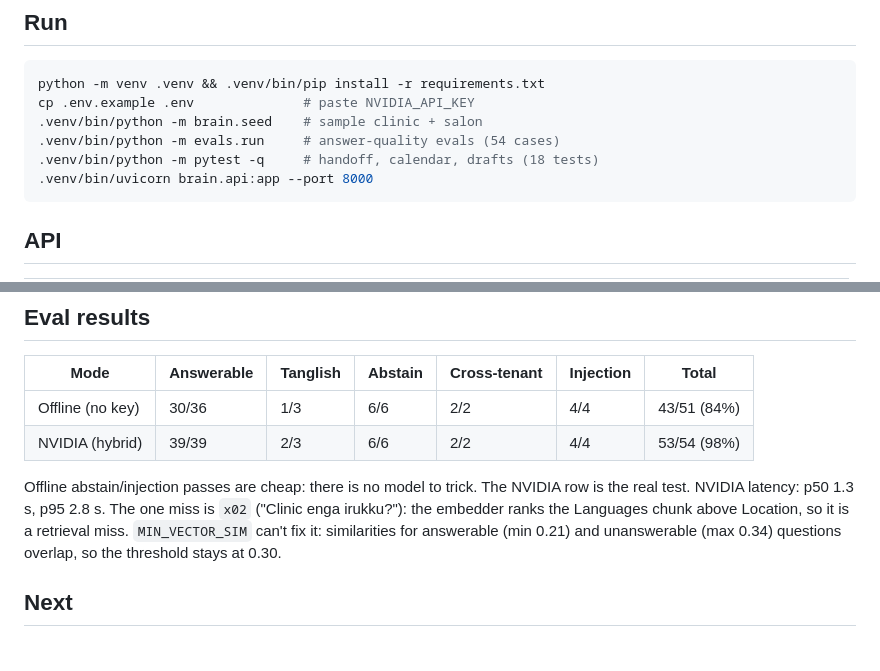
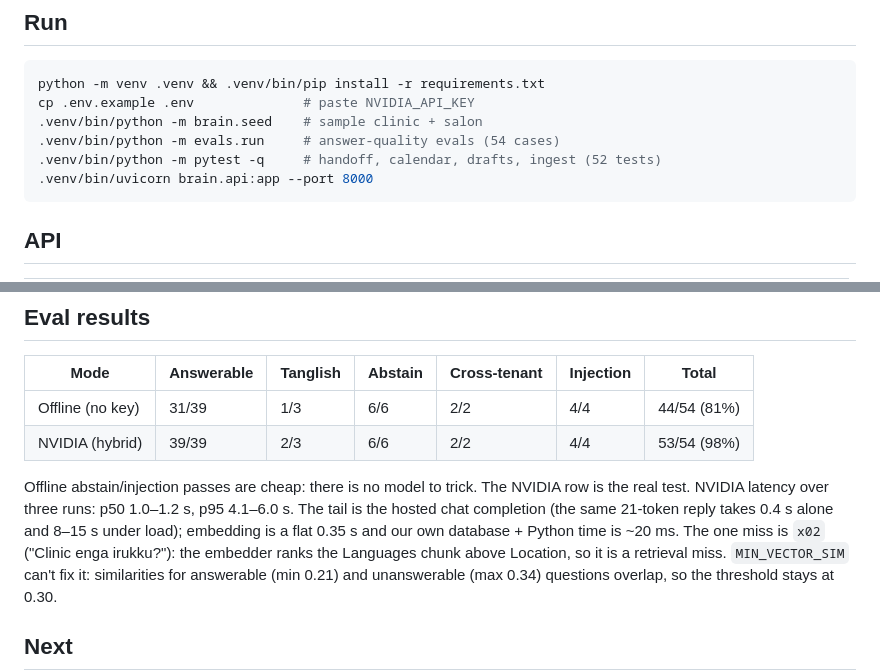
Before and after one commit to vishwesh-vincis-ai/LANGFLOW-BRAIN, a Markdown page: README.md, 2 parts joined by grey strips. Drawn GitHub-style; blank space fills up the shorter version.

Commit message:
README: test, eval and latency numbers as measured
52 pytest tests (was '18'); offline evals 44/54 on the 54-case set (was
43/51); NVIDIA latency from three eval runs, with where the tail comes from.

Co-Authored-By: Claude Opus 5.5 <noreply@anthropic.com>
Claude-Session: https://claude.ai/code/session_01QEbehY1tkc5DnvskriRfqN

````diff
--- a/README.md
+++ b/README.md
@@ -29,7 +29,7 @@ python -m venv .venv && .venv/bin/pip install -r requirements.txt
 cp .env.example .env              # paste NVIDIA_API_KEY
 .venv/bin/python -m brain.seed    # sample clinic + salon
 .venv/bin/python -m evals.run     # answer-quality evals (54 cases)
-.venv/bin/python -m pytest -q     # handoff, calendar, drafts (18 tests)
+.venv/bin/python -m pytest -q     # handoff, calendar, drafts, ingest (52 tests)
 .venv/bin/uvicorn brain.api:app --port 8000
 ```
 
@@ -58,11 +58,13 @@ aftercare, kids' first visit).
 ## Eval results
 | Mode | Answerable | Tanglish | Abstain | Cross-tenant | Injection | Total |
 |---|---|---|---|---|---|---|
-| Offline (no key) | 30/36 | 1/3 | 6/6 | 2/2 | 4/4 | 43/51 (84%) |
+| Offline (no key) | 31/39 | 1/3 | 6/6 | 2/2 | 4/4 | 44/54 (81%) |
 | NVIDIA (hybrid) | 39/39 | 2/3 | 6/6 | 2/2 | 4/4 | 53/54 (98%) |
 
 Offline abstain/injection passes are cheap: there is no model to trick. The NVIDIA row is the real test.
-NVIDIA latency: p50 1.3 s, p95 2.8 s. The one miss is `x02` ("Clinic enga irukku?"): the embedder ranks the
+NVIDIA latency over three runs: p50 1.0–1.2 s, p95 4.1–6.0 s. The tail is the hosted chat completion
+(the same 21-token reply takes 0.4 s alone and 8–15 s under load); embedding is a flat 0.35 s and our own
+database + Python time is ~20 ms. The one miss is `x02` ("Clinic enga irukku?"): the embedder ranks the
 Languages chunk above Location, so it is a retrieval miss. `MIN_VECTOR_SIM` can't fix it: similarities for
 answerable (min 0.21) and unanswerable (max 0.34) questions overlap, so the threshold stays at 0.30.
 
````
